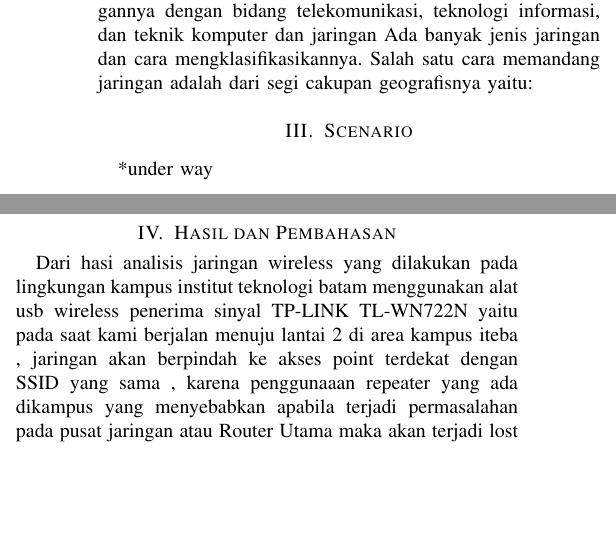
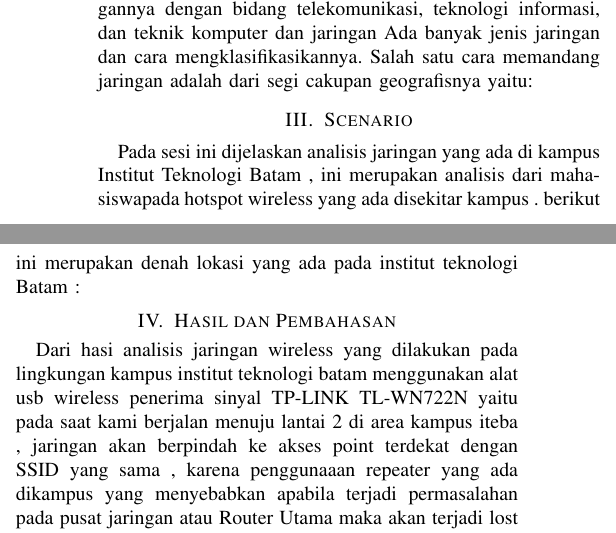
Before and after one commit to Andriansyah2501/Tugas-7, a LaTeX paper (main.tex): two parts of the columns of the page, joined at a grey line, cut so that both start at the same text, the shorter picture padded with empty space. Compiled offline with pdfLaTeX; a missing bibliography style is replaced by a similar one.

Commit message:
penambahan scenario

```diff
--- a/main.tex
+++ b/main.tex
@@ -46,7 +46,7 @@ erat hubungannya dengan bidang telekomunikasi, teknologi informasi, dan teknik k
 Ada banyak jenis jaringan dan cara mengklasifikasikannya. Salah satu cara memandang jaringan adalah dari segi cakupan geografisnya yaitu:
 
 \section{Scenario}
-*under way
+Pada sesi ini dijelaskan analisis jaringan yang ada di kampus Institut Teknologi Batam , ini merupakan analisis dari mahasiswapada hotspot wireless yang ada disekitar kampus . berikut ini merupakan denah lokasi yang ada pada institut teknologi Batam :
 \section{Hasil dan Pembahasan}
 
 Dari hasi analisis jaringan wireless yang dilakukan pada lingkungan kampus
```
Also changed, not shown: main.pdf, 2 other files.
